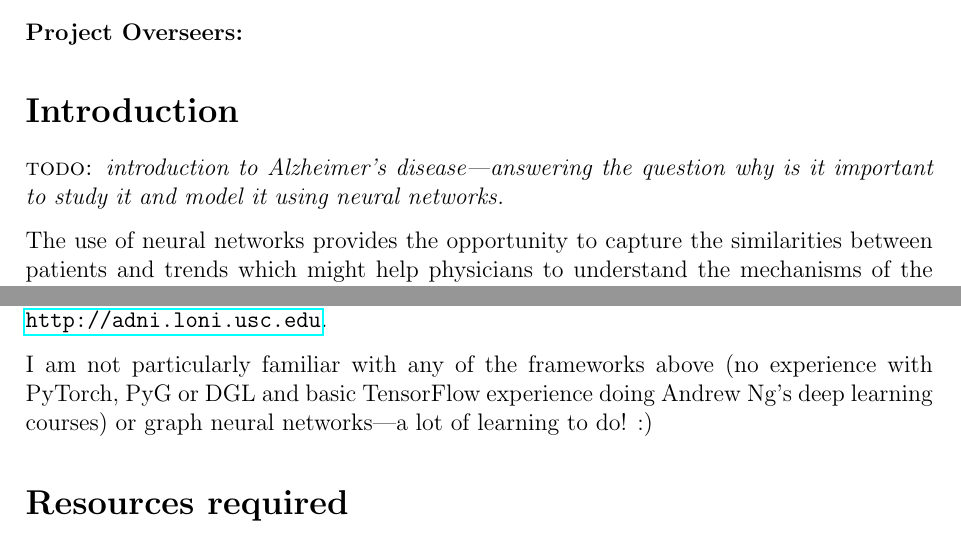
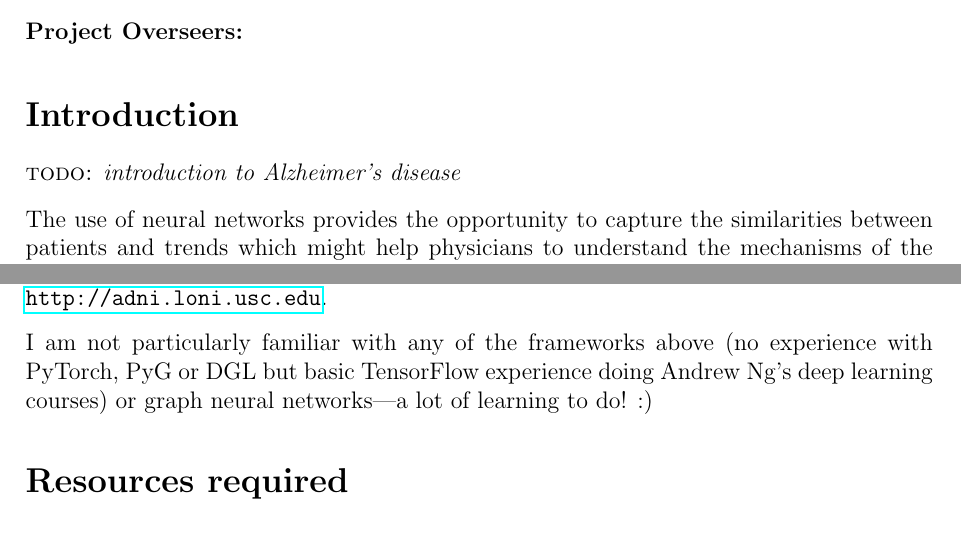
Before and after one commit to kamilest/cst-ii-dissertation, a LaTeX document (stankeviciute_project_proposal.tex): two parts of pages 1 and 2 of 4, joined at a grey line, cut so that both start at the same text. Compiled offline with pdfLaTeX.

Commit message:
Minor proposal corrections.

```diff
--- a/stankeviciute_project_proposal.tex
+++ b/stankeviciute_project_proposal.tex
@@ -36,7 +36,7 @@ Kamilė Stankevičiūtė (\texttt{ks830}), Gonville \& Caius College
 \section*{Introduction}
 % The problem to be addressed.
 
-\textsc{todo:} \textit{introduction to Alzheimer's disease—answering the question why is it important to study it and model it using neural networks.}
+\textsc{todo:} \textit{introduction to Alzheimer's disease}
 
 The use of neural networks provides the opportunity to capture the similarities between patients and trends which might help physicians to understand the mechanisms of the disease and in turn find more effective treatments.
 
@@ -58,7 +58,7 @@ The source code of this paper (written in TensorFlow) is publicly available at \
 
 This project will use the ADNI dataset (same as in \cite{parisot2017spectral,parisot2018disease}). The database is available at \url{http://adni.loni.usc.edu}.
 
-I am not particularly familiar with any of the frameworks above (no experience with PyTorch, PyG or DGL and basic TensorFlow experience doing Andrew Ng's deep learning courses) or graph neural networks—a lot of learning to do! :)
+I am not particularly familiar with any of the frameworks above (no experience with PyTorch, PyG or DGL but basic TensorFlow experience doing Andrew Ng's deep learning courses) or graph neural networks—a lot of learning to do! :)
 
 \section*{Resources required}
 
```
